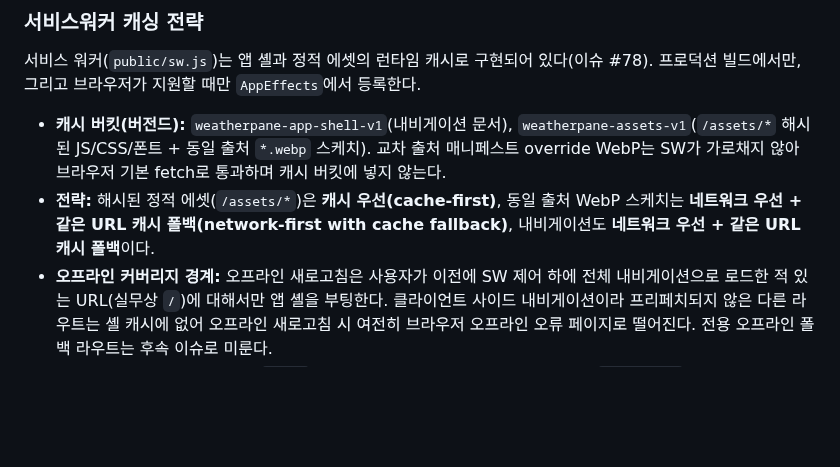
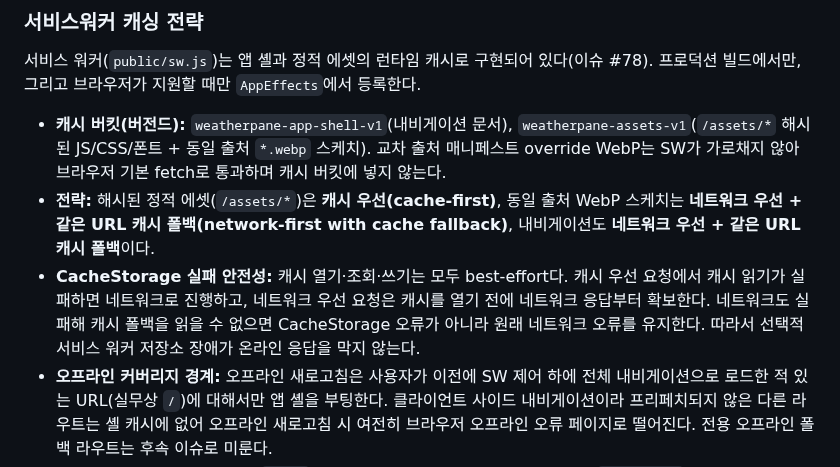
Before and after one commit to cgm-16/weatherpane, a Markdown page: docs/specs.md, the part around the change. Drawn GitHub-style; blank space fills up the shorter version.

```diff
--- a/docs/specs.md
+++ b/docs/specs.md
@@ -648,6 +648,7 @@ last-updated 표시 규칙 예:
 
 - **캐시 버킷(버전드):** `weatherpane-app-shell-v1`(내비게이션 문서), `weatherpane-assets-v1`(`/assets/*` 해시된 JS/CSS/폰트 + 동일 출처 `*.webp` 스케치). 교차 출처 매니페스트 override WebP는 SW가 가로채지 않아 브라우저 기본 fetch로 통과하며 캐시 버킷에 넣지 않는다.
 - **전략:** 해시된 정적 에셋(`/assets/*`)은 **캐시 우선(cache-first)**, 동일 출처 WebP 스케치는 **네트워크 우선 + 같은 URL 캐시 폴백(network-first with cache fallback)**, 내비게이션도 **네트워크 우선 + 같은 URL 캐시 폴백**이다.
+- **CacheStorage 실패 안전성:** 캐시 열기·조회·쓰기는 모두 best-effort다. 캐시 우선 요청에서 캐시 읽기가 실패하면 네트워크로 진행하고, 네트워크 우선 요청은 캐시를 열기 전에 네트워크 응답부터 확보한다. 네트워크도 실패해 캐시 폴백을 읽을 수 없으면 CacheStorage 오류가 아니라 원래 네트워크 오류를 유지한다. 따라서 선택적 서비스 워커 저장소 장애가 온라인 응답을 막지 않는다.
 - **오프라인 커버리지 경계:** 오프라인 새로고침은 사용자가 이전에 SW 제어 하에 전체 내비게이션으로 로드한 적 있는 URL(실무상 `/`)에 대해서만 앱 셸을 부팅한다. 클라이언트 사이드 내비게이션이라 프리페치되지 않은 다른 라우트는 셸 캐시에 없어 오프라인 새로고침 시 여전히 브라우저 오프라인 오류 페이지로 떨어진다. 전용 오프라인 폴백 라우트는 후속 이슈로 미룬다.
 - **날씨 API는 캐시하지 않는다:** `/v1/*`는 SW가 절대 가로채지 않는다. 원 설계의 `cache-http`(날씨 GET 응답 캐시)는 의도적으로 미구현이며, 영속 스냅샷 저장소가 “보여줘도 되는 날씨 데이터”의 유일한 판단 주체로 남는다.
 - **보수적 활성화:** `skipWaiting`을 호출하지 않고, `activate`에서 같은 종류의 이전 버전 캐시 항목을 현재 캐시에 옮긴 뒤 이 버전 집합에 없는 오래된 `weatherpane-*` 캐시를 정리하고 `clients.claim()`으로 제어권을 가져온다. 캐시 이름은 버전드다.
```
Also changed, not shown: docs/journal/journal-issue-78-service-worker.md (+13 -6 lines), 1 other file.
